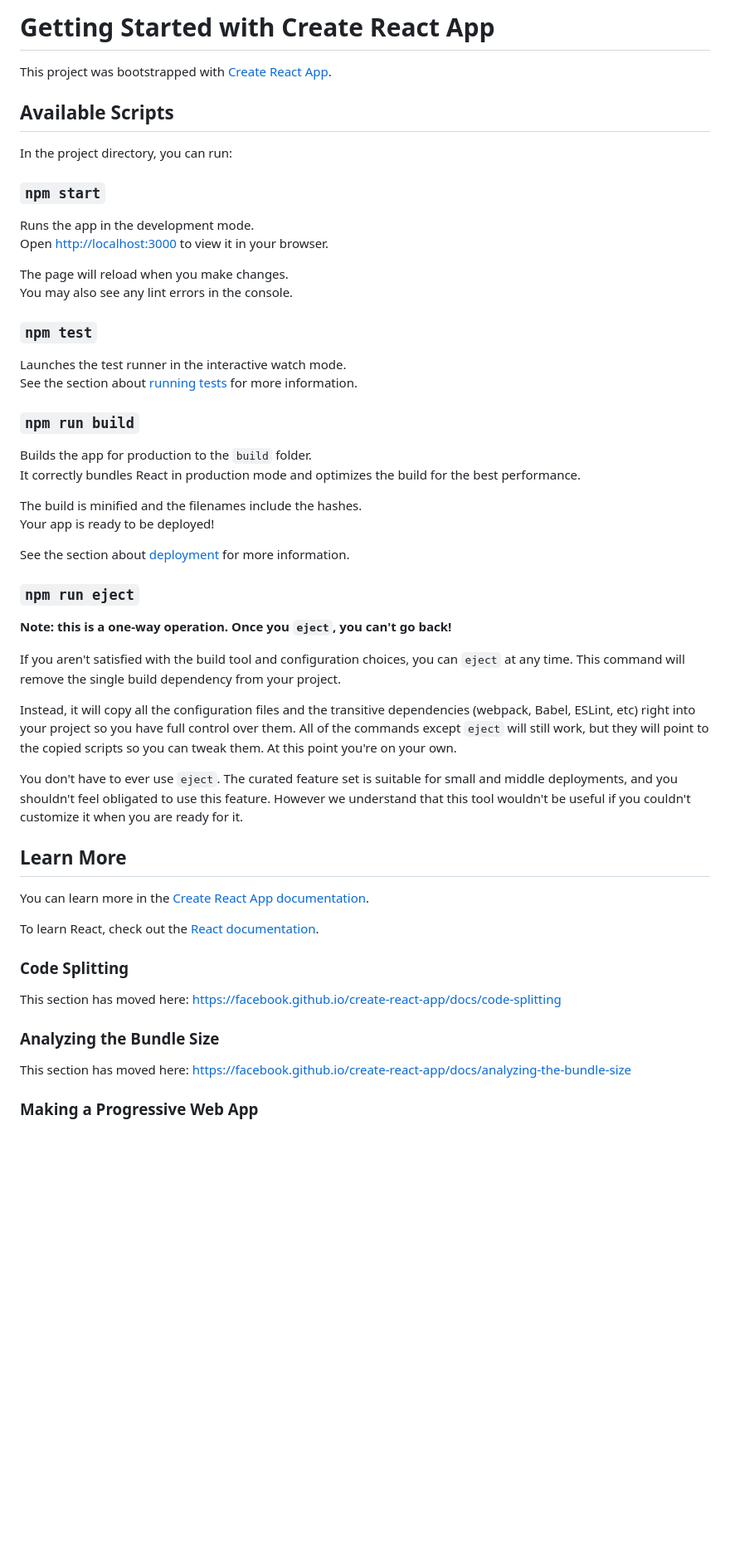
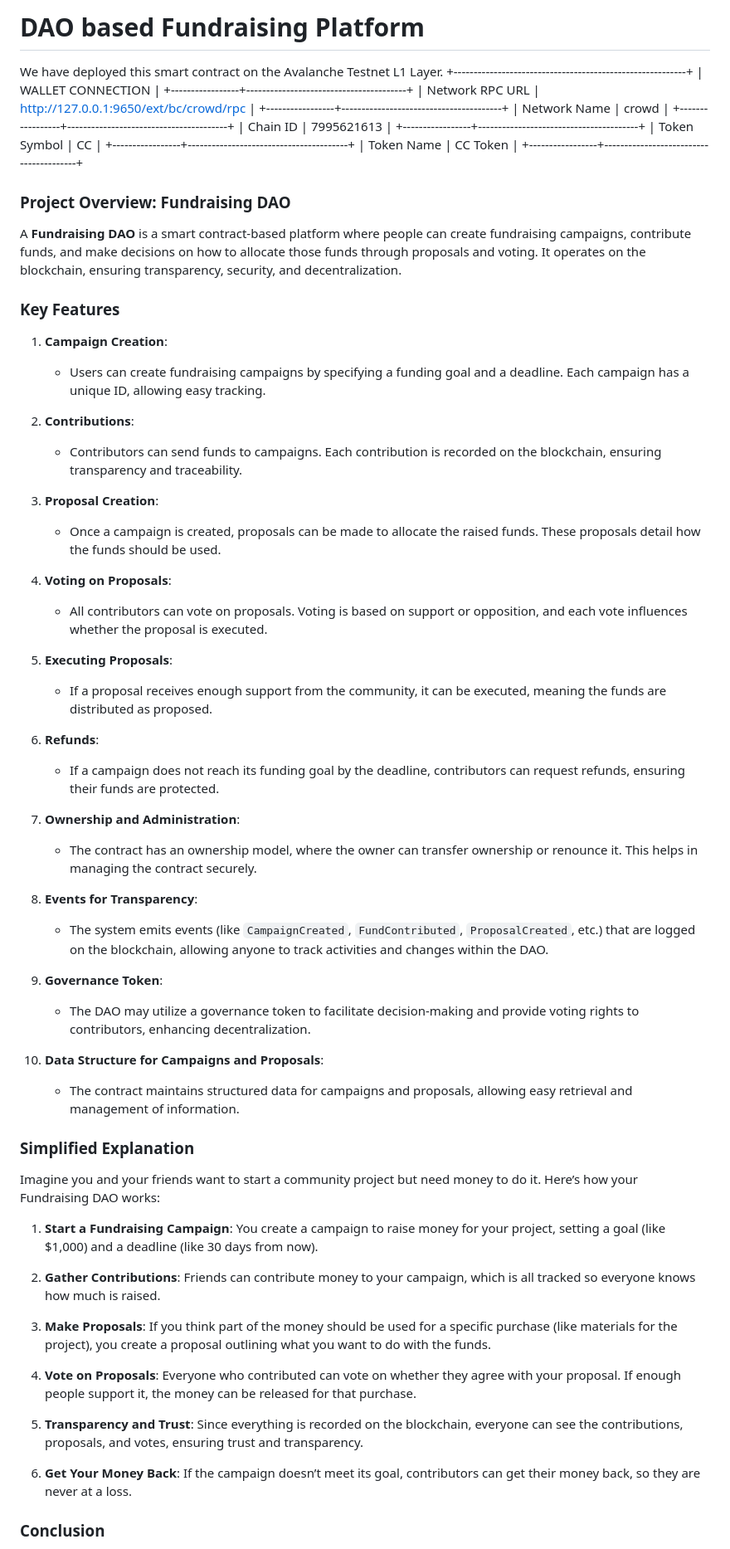
Before and after one commit to RajaPremSai/dao-fundraising, a Markdown page: README.md, the part around one of its changes. Shown at 83% size. Rendered like a GitHub page; blank space fills up the shorter version.

```diff
--- a/README.md
+++ b/README.md
@@ -1,57 +1,73 @@
-# Getting Started with Create React App
+<h1>DAO based Fundraising Platform</h1>
 
-This project was bootstrapped with [Create React App](https://github.com/facebook/create-react-app).
+We have deployed this smart contract on the Avalanche Testnet L1 Layer.
++----------------------------------------------------------+
+|                     WALLET CONNECTION                    |
++-----------------+----------------------------------------+
+| Network RPC URL | http://127.0.0.1:9650/ext/bc/crowd/rpc |
++-----------------+----------------------------------------+
+| Network Name    | crowd                                  |
++-----------------+----------------------------------------+
+| Chain ID        | 7995621613                             |
++-----------------+----------------------------------------+
+| Token Symbol    | CC                                     |
++-----------------+----------------------------------------+
+| Token Name      | CC Token                               |
++-----------------+----------------------------------------+
 
-## Available Scripts
 
-In the project directory, you can run:
 
-### `npm start`
+### Project Overview: Fundraising DAO
 
-Runs the app in the development mode.\
-Open [http://localhost:3000](http://localhost:3000) to view it in your browser.
+A **Fundraising DAO** is a smart contract-based platform where people can create fundraising campaigns, contribute funds, and make decisions on how to allocate those funds through proposals and voting. It operates on the blockchain, ensuring transparency, security, and decentralization.
 
-The page will reload when you make changes.\
-You may also see any lint errors in the console.
+### Key Features
 
-### `npm test`
+1. **Campaign Creation**:
+   - Users can create fundraising campaigns by specifying a funding goal and a deadline. Each campaign has a unique ID, allowing easy tracking.
 
-Launches the test runner in the interactive watch mode.\
-See the section about [running tests](https://facebook.github.io/create-react-app/docs/running-tests) for more information.
+2. **Contributions**:
+   - Contributors can send funds to campaigns. Each contribution is recorded on the blockchain, ensuring transparency and traceability.
 
-### `npm run build`
+3. **Proposal Creation**:
+   - Once a campaign is created, proposals can be made to allocate the raised funds. These proposals detail how the funds should be used.
 
-Builds the app for production to the `build` folder.\
-It correctly bundles React in production mode and optimizes the build for the best performance.
+4. **Voting on Proposals**:
+   - All contributors can vote on proposals. Voting is based on support or opposition, and each vote influences whether the proposal is executed.
 
-The build is minified and the filenames include the hashes.\
-Your app is ready to be deployed!
+5. **Executing Proposals**:
+   - If a proposal receives enough support from the community, it can be executed, meaning the funds are distributed as proposed.
 
-See the section about [deployment](https://facebook.github.io/create-react-app/docs/deployment) for more information.
+6. **Refunds**:
+   - If a campaign does not reach its funding goal by the deadline, contributors can request refunds, ensuring their funds are protected.
 
-### `npm run eject`
+7. **Ownership and Administration**:
+   - The contract has an ownership model, where the owner can transfer ownership or renounce it. This helps in managing the contract securely.
 
-**Note: this is a one-way operation. Once you `eject`, you can't go back!**
+8. **Events for Transparency**:
+   - The system emits events (like `CampaignCreated`, `FundContributed`, `ProposalCreated`, etc.) that are logged on the blockchain, allowing anyone to track activities and changes within the DAO.
 
-If you aren't satisfied with the build tool and configuration choices, you can `eject` at any time. This command will remove the single build dependency from your project.
+9. **Governance Token**:
+   - The DAO may utilize a governance token to facilitate decision-making and provide voting rights to contributors, enhancing decentralization.
 
-Instead, it will copy all the configuration files and the transitive dependencies (webpack, Babel, ESLint, etc) right into your project so you have full control over them. All of the commands except `eject` will still work, but they will point to the copied scripts so you can tweak them. At this point you're on your own.
+10. **Data Structure for Campaigns and Proposals**:
+    - The contract maintains structured data for campaigns and proposals, allowing easy retrieval and management of information.
 
-You don't have to ever use `eject`. The curated feature set is suitable for small and middle deployments, and you shouldn't feel obligated to use this feature. However we understand that this tool wouldn't be useful if you couldn't customize it when you are ready for it.
+### Simplified Explanation
 
-## Learn More
+Imagine you and your friends want to start a community project but need money to do it. Here’s how your Fundraising DAO works:
 
-You can learn more in the [Create React App documentation](https://facebook.github.io/create-react-app/docs/getting-started).
+1. **Start a Fundraising Campaign**: You create a campaign to raise money for your project, setting a goal (like $1,000) and a deadline (like 30 days from now).
 
-To learn React, check out the [React documentation](https://reactjs.org/).
+2. **Gather Contributions**: Friends can contribute money to your campaign, which is all tracked so everyone knows how much is raised.
 
-### Code Splitting
+3. **Make Proposals**: If you think part of the money should be used for a specific purchase (like materials for the project), you create a proposal outlining what you want to do with the funds.
 
-This section has moved here: [https://facebook.github.io/create-react-app/docs/code-splitting](https://facebook.github.io/create-react-app/docs/code-splitting)
+4. **Vote on Proposals**: Everyone who contributed can vote on whether they agree with your proposal. If enough people support it, the money can be released for that purchase.
 
-### Analyzing the Bundle Size
+5. **Transparency and Trust**: Since everything is recorded on the blockchain, everyone can see the contributions, proposals, and votes, ensuring trust and transparency.
 
-This section has moved here: [https://facebook.github.io/create-react-app/docs/analyzing-the-bundle-size](https://facebook.github.io/create-react-app/docs/analyzing-the-bundle-size)
+6. **Get Your Money Back**: If the campaign doesn’t meet its goal, contributors can get their money back, so they are never at a loss.
 
-### Making a Progressive Web App
+### Conclusion
 
```
Also changed, not shown: other parts of README.md (+1 -13 lines).
